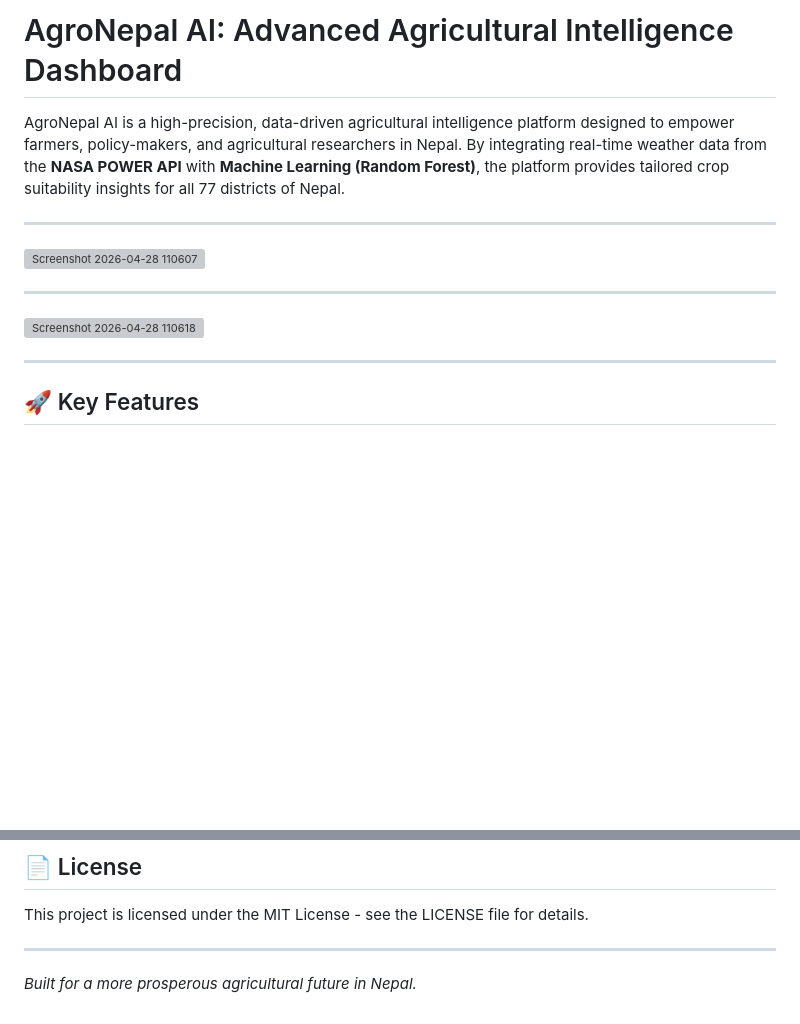
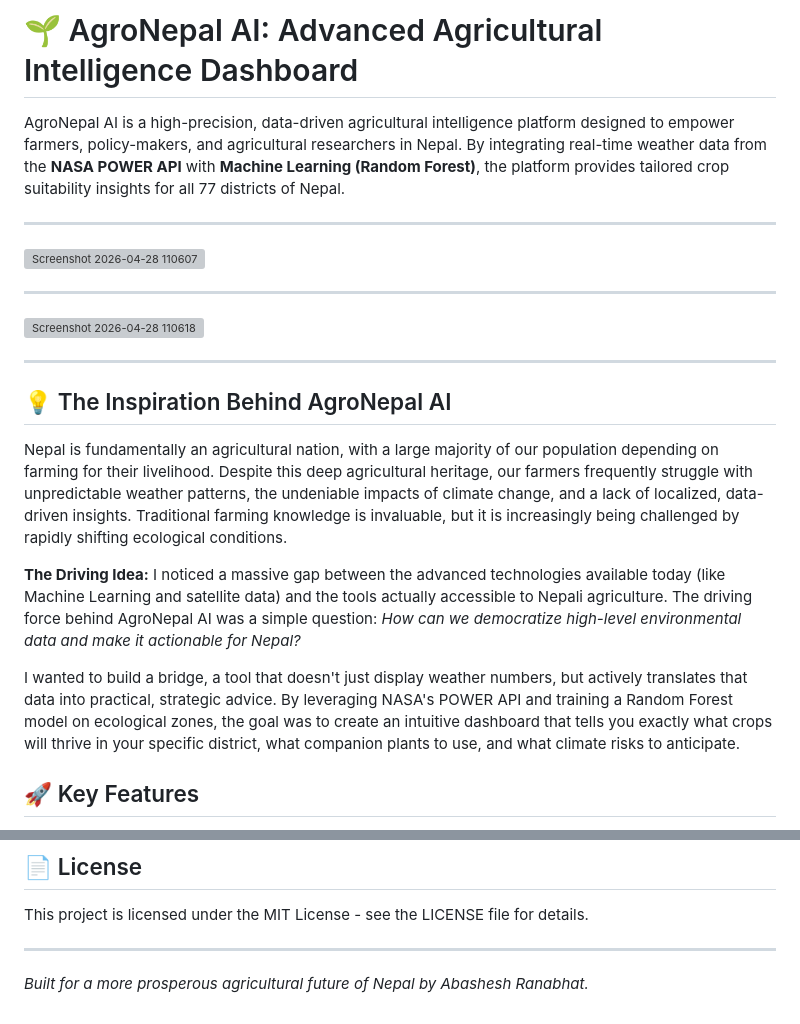
Before and after one commit to Alpha107/AgroNepal-Intelligence, a Markdown page: README.md, 2 parts joined by grey strips. Drawn GitHub-style; blank space fills up the shorter version; grey boxes are pictures that could not be loaded.

```diff
--- a/README.md
+++ b/README.md
@@ -1,4 +1,4 @@
-# AgroNepal AI: Advanced Agricultural Intelligence Dashboard
+# 🌱 AgroNepal AI: Advanced Agricultural Intelligence Dashboard
 
 AgroNepal AI is a high-precision, data-driven agricultural intelligence platform designed to empower farmers, policy-makers, and agricultural researchers in Nepal. By integrating real-time weather data from the **NASA POWER API** with **Machine Learning (Random Forest)**, the platform provides tailored crop suitability insights for all 77 districts of Nepal.
 
@@ -11,6 +11,15 @@ AgroNepal AI is a high-precision, data-driven agricultural intelligence platform
 <img width="1857" height="817" alt="Screenshot 2026-04-28 110618" src="https://github.com/user-attachments/assets/13af9be1-4bd0-4d69-96fc-725f0f7e9ad5" />
 
 ---
+
+## 💡 The Inspiration Behind AgroNepal AI
+
+Nepal is fundamentally an agricultural nation, with a large majority of our population depending on farming for their livelihood. Despite this deep agricultural heritage, our farmers frequently struggle with unpredictable weather patterns, the undeniable impacts of climate change, and a lack of localized, data-driven insights. Traditional farming knowledge is invaluable, but it is increasingly being challenged by rapidly shifting ecological conditions.
+
+**The Driving Idea:**
+I noticed a massive gap between the advanced technologies available today (like Machine Learning and satellite data) and the tools actually accessible to Nepali agriculture. The driving force behind AgroNepal AI was a simple question: *How can we democratize high-level environmental data and make it actionable for Nepal?*
+
+I wanted to build a bridge, a tool that doesn't just display weather numbers, but actively translates that data into practical, strategic advice. By leveraging NASA's POWER API and training a Random Forest model on ecological zones, the goal was to create an intuitive dashboard that tells you exactly what crops will thrive in your specific district, what companion plants to use, and what climate risks to anticipate.
 
 ## 🚀 Key Features
 
@@ -141,4 +150,4 @@ Contributions are welcome! If you'd like to improve the AI model or add new feat
 This project is licensed under the MIT License - see the LICENSE file for details.
 
 ---
-*Built for a more prosperous agricultural future in Nepal.*
+*Built for a more prosperous agricultural future of Nepal by Abashesh Ranabhat.*
```
